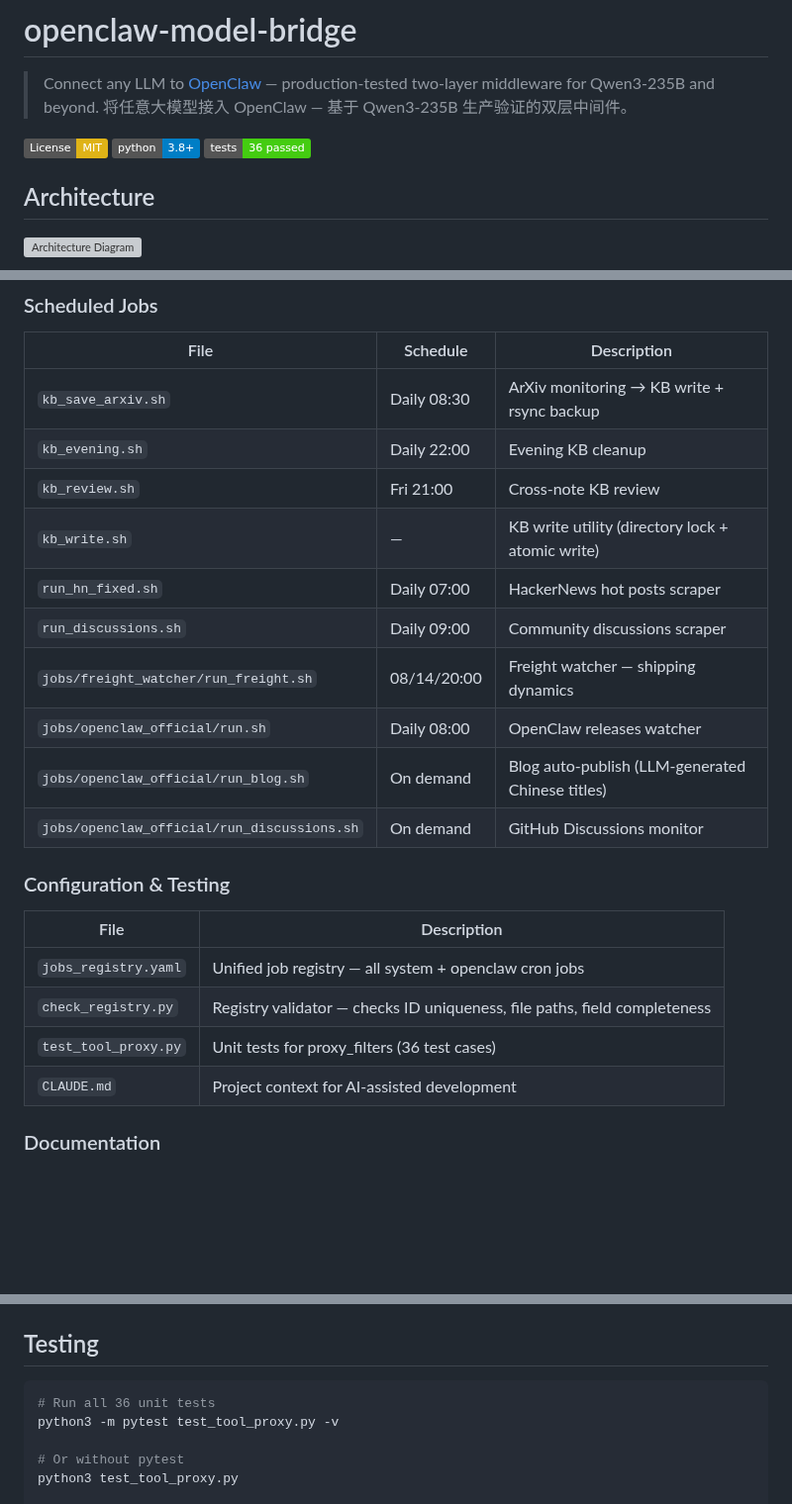
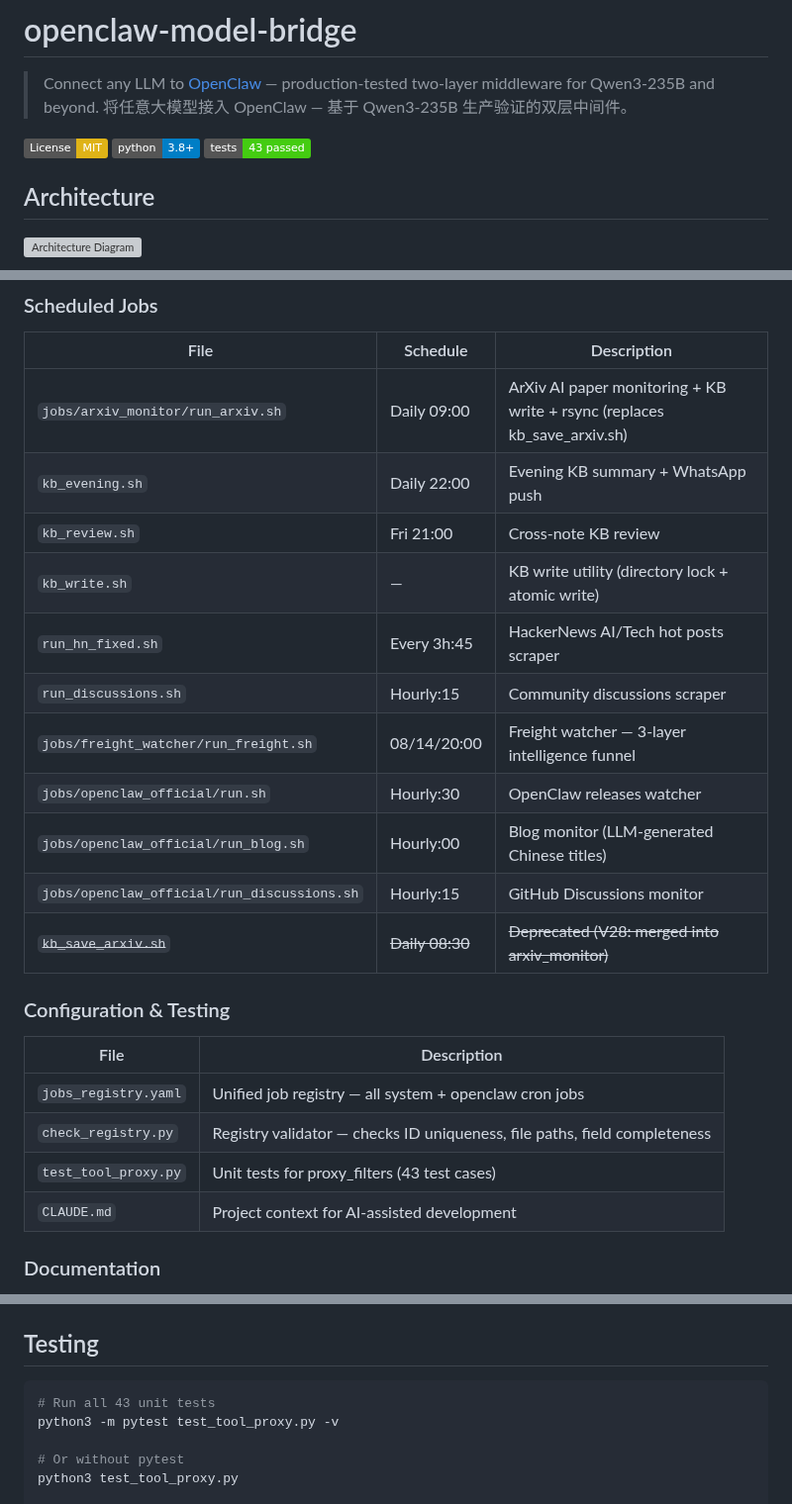
Before and after one commit to bisdom-cell/openclaw-model-bridge, a Markdown page: README.md, 3 parts joined by grey strips. Shown at 99% size. Drawn GitHub-style; badges without logos; blank space fills up the shorter version; grey boxes are pictures that could not be loaded.

````diff
--- a/README.md
+++ b/README.md
@@ -5,7 +5,7 @@
 
 [![License: MIT](https://img.shields.io/badge/License-MIT-yellow.svg)](https://opensource.org/licenses/MIT)
 [![Python 3.8+](https://img.shields.io/badge/python-3.8+-blue.svg)](https://www.python.org/downloads/)
-[![Tests](https://img.shields.io/badge/tests-36%20passed-brightgreen.svg)]()
+[![Tests](https://img.shields.io/badge/tests-43%20passed-brightgreen.svg)]()
 
 ## Architecture
 
@@ -70,16 +70,17 @@ curl http://localhost:5002/health
 
 | File | Schedule | Description |
 |------|----------|-------------|
-| `kb_save_arxiv.sh` | Daily 08:30 | ArXiv monitoring → KB write + rsync backup |
-| `kb_evening.sh` | Daily 22:00 | Evening KB cleanup |
+| `jobs/arxiv_monitor/run_arxiv.sh` | Daily 09:00 | ArXiv AI paper monitoring + KB write + rsync (replaces kb_save_arxiv.sh) |
+| `kb_evening.sh` | Daily 22:00 | Evening KB summary + WhatsApp push |
 | `kb_review.sh` | Fri 21:00 | Cross-note KB review |
 | `kb_write.sh` | — | KB write utility (directory lock + atomic write) |
-| `run_hn_fixed.sh` | Daily 07:00 | HackerNews hot posts scraper |
-| `run_discussions.sh` | Daily 09:00 | Community discussions scraper |
-| `jobs/freight_watcher/run_freight.sh` | 08/14/20:00 | Freight watcher — shipping dynamics |
-| `jobs/openclaw_official/run.sh` | Daily 08:00 | OpenClaw releases watcher |
-| `jobs/openclaw_official/run_blog.sh` | On demand | Blog auto-publish (LLM-generated Chinese titles) |
-| `jobs/openclaw_official/run_discussions.sh` | On demand | GitHub Discussions monitor |
+| `run_hn_fixed.sh` | Every 3h:45 | HackerNews AI/Tech hot posts scraper |
+| `run_discussions.sh` | Hourly:15 | Community discussions scraper |
+| `jobs/freight_watcher/run_freight.sh` | 08/14/20:00 | Freight watcher — 3-layer intelligence funnel |
+| `jobs/openclaw_official/run.sh` | Hourly:30 | OpenClaw releases watcher |
+| `jobs/openclaw_official/run_blog.sh` | Hourly:00 | Blog monitor (LLM-generated Chinese titles) |
+| `jobs/openclaw_official/run_discussions.sh` | Hourly:15 | GitHub Discussions monitor |
+| ~~`kb_save_arxiv.sh`~~ | ~~Daily 08:30~~ | ~~Deprecated (V28: merged into arxiv_monitor)~~ |
 
 ### Configuration & Testing
 
@@ -87,7 +88,7 @@ curl http://localhost:5002/health
 |------|-------------|
 | `jobs_registry.yaml` | Unified job registry — all system + openclaw cron jobs |
 | `check_registry.py` | Registry validator — checks ID uniqueness, file paths, field completeness |
-| `test_tool_proxy.py` | Unit tests for proxy_filters (36 test cases) |
+| `test_tool_proxy.py` | Unit tests for proxy_filters (43 test cases) |
 | `CLAUDE.md` | Project context for AI-assisted development |
 
 ### Documentation
@@ -133,7 +134,7 @@ The `auto_deploy.sh` script maps 16 repo files to their runtime locations and on
 ## Testing
 
 ```bash
-# Run all 36 unit tests
+# Run all 43 unit tests
 python3 -m pytest test_tool_proxy.py -v
 
 # Or without pytest
````
Also changed, not shown: CLAUDE.md (+1 -1 lines), docs/config.md (+9 -6 lines).
